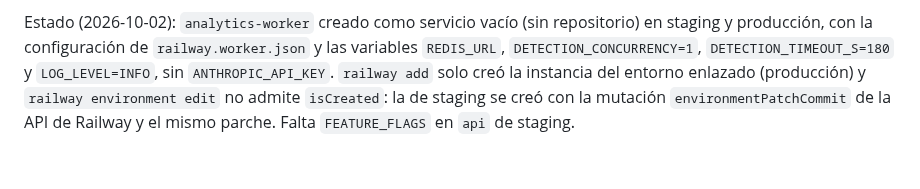
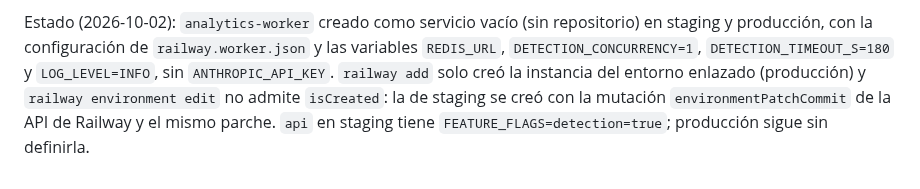
Before and after one commit to xavicrip/elicitacion_requisitos, a Markdown page: docs/adr/0002-despliegue-railway.md, the part around the change. GitHub-like rendering.

Commit message:
docs(infra): enable detection flag in staging
Co-Authored-By: Claude Opus 5.5 <noreply@anthropic.com>

```diff
--- a/docs/adr/0002-despliegue-railway.md
+++ b/docs/adr/0002-despliegue-railway.md
@@ -197,5 +197,4 @@ staging y producción, con la configuración de `railway.worker.json` y las vari
 `REDIS_URL`, `DETECTION_CONCURRENCY=1`, `DETECTION_TIMEOUT_S=180` y `LOG_LEVEL=INFO`, sin
 `ANTHROPIC_API_KEY`. `railway add` solo creó la instancia del entorno enlazado (producción) y
 `railway environment edit` no admite `isCreated`: la de staging se creó con la mutación
-`environmentPatchCommit` de la API de Railway y el mismo parche. Falta `FEATURE_FLAGS` en `api`
-de staging.
+`environmentPatchCommit` de la API de Railway y el mismo parche. `api` en staging tiene `FEATURE_FLAGS=detection=true`; producción sigue sin definirla.
```
Also changed, not shown: specs/006-deteccion-asistida/tasks.md (+1 -1 lines).
